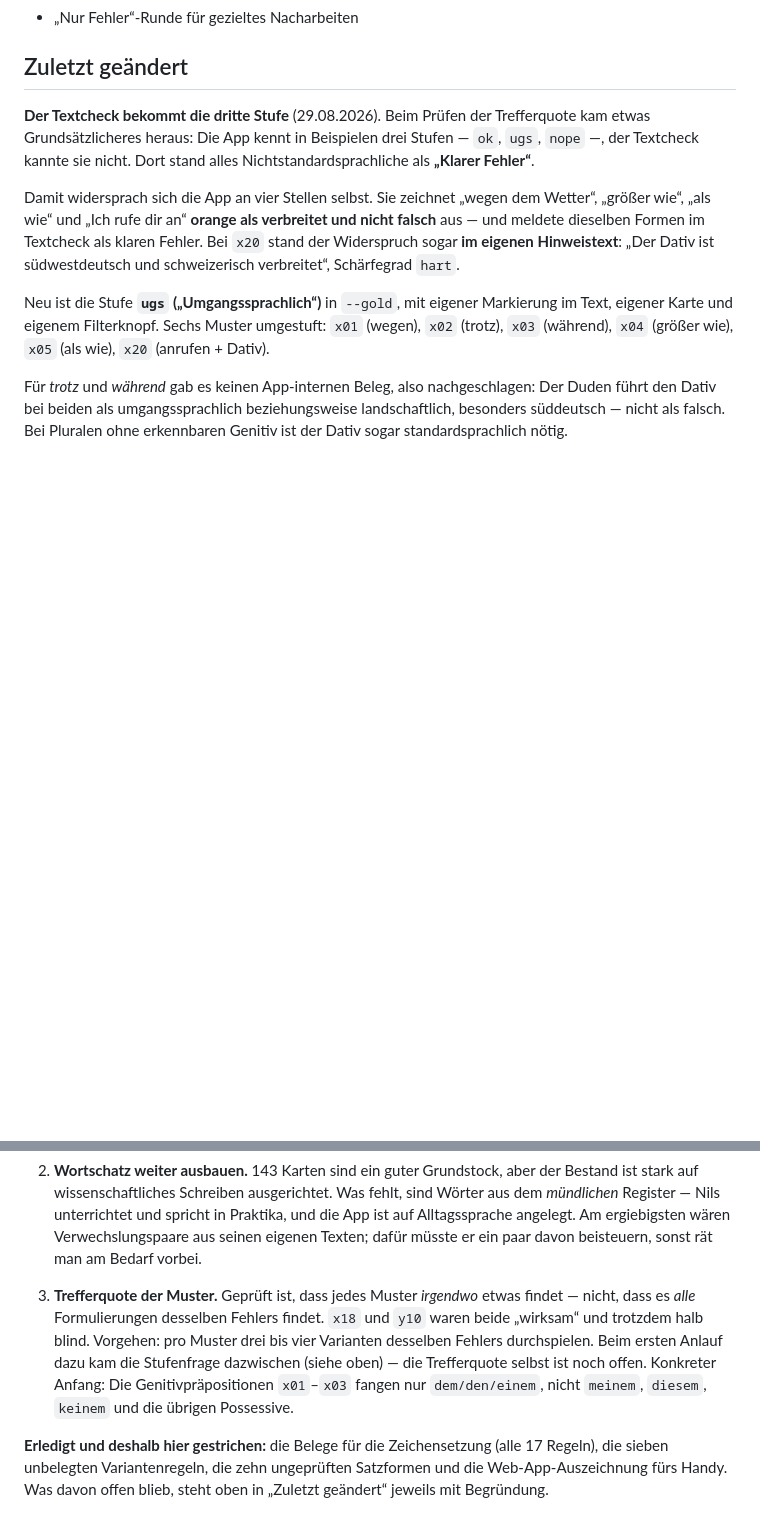
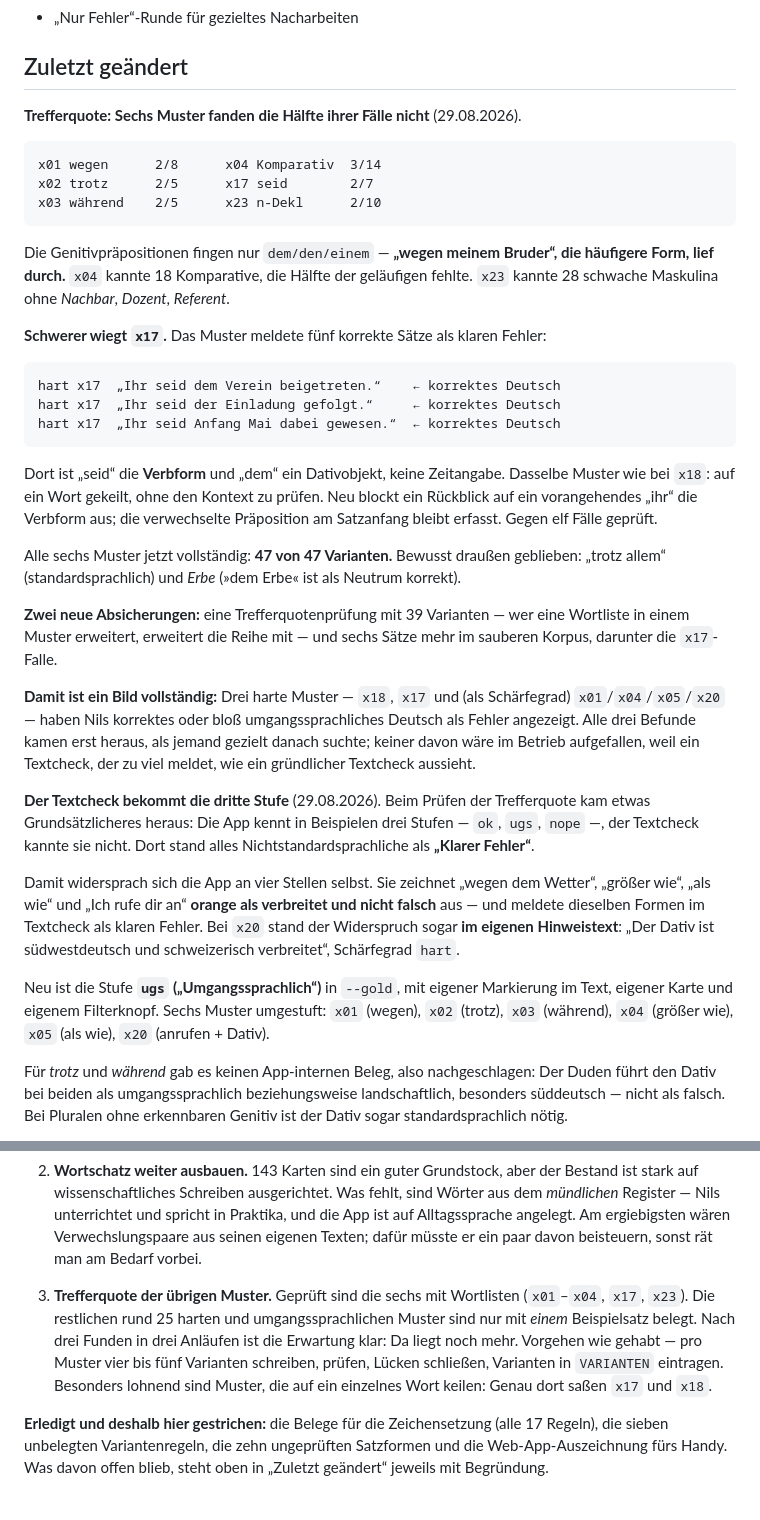
Before and after one commit to nilsotA/Deutsch-Trainer, a Markdown page: HANDOVER.md, 2 parts joined by grey strips. GitHub-like rendering; blank space fills up the shorter version.

Commit message:
Übergabe: die Trefferquoten-Funde und was daraus folgt
- Die sechs Muster mit ihrer Quote vorher und nachher.
- Der x17-Fehlalarm auf korrektem Deutsch, mit derselben Ursache wie bei x18.
- Zusammenfassung: Drei harte Muster haben Nils korrektes oder bloß
  umgangssprachliches Deutsch als Fehler angezeigt. Ein Textcheck, der zu viel
  meldet, sieht im Betrieb wie ein gründlicher Textcheck aus — deshalb fiel
  nichts davon auf.
- Ideenliste: Rund 25 Muster sind weiter nur mit einem Satz belegt. Nach drei
  Funden in drei Anläufen liegt da vermutlich mehr; besonders bei Mustern, die
  auf ein einzelnes Wort keilen.

Co-Authored-By: Claude Opus 5 <noreply@anthropic.com>
Claude-Session: https://claude.ai/code/session_01MWjq2ynLq4b2j8bQEkQphp

````diff
--- a/HANDOVER.md
+++ b/HANDOVER.md
@@ -63,6 +63,45 @@ bestimmt und sollte auch weiter der Maßstab sein:
 - „Nur Fehler“-Runde für gezieltes Nacharbeiten
 
 ## Zuletzt geändert
+
+**Trefferquote: Sechs Muster fanden die Hälfte ihrer Fälle nicht** (29.08.2026).
+
+```
+x01 wegen      2/8      x04 Komparativ  3/14
+x02 trotz      2/5      x17 seid        2/7
+x03 während    2/5      x23 n-Dekl      2/10
+```
+
+Die Genitivpräpositionen fingen nur `dem/den/einem` — **„wegen meinem Bruder“, die
+häufigere Form, lief durch.** `x04` kannte 18 Komparative, die Hälfte der geläufigen
+fehlte. `x23` kannte 28 schwache Maskulina ohne *Nachbar*, *Dozent*, *Referent*.
+
+**Schwerer wiegt `x17`.** Das Muster meldete fünf korrekte Sätze als klaren Fehler:
+
+```
+hart x17  „Ihr seid dem Verein beigetreten.“    ← korrektes Deutsch
+hart x17  „Ihr seid der Einladung gefolgt.“     ← korrektes Deutsch
+hart x17  „Ihr seid Anfang Mai dabei gewesen.“  ← korrektes Deutsch
+```
+
+Dort ist „seid“ die **Verbform** und „dem“ ein Dativobjekt, keine Zeitangabe. Dasselbe
+Muster wie bei `x18`: auf ein Wort gekeilt, ohne den Kontext zu prüfen. Neu blockt ein
+Rückblick auf ein vorangehendes „ihr“ die Verbform aus; die verwechselte Präposition am
+Satzanfang bleibt erfasst. Gegen elf Fälle geprüft.
+
+Alle sechs Muster jetzt vollständig: **47 von 47 Varianten.** Bewusst draußen geblieben:
+„trotz allem“ (standardsprachlich) und *Erbe* (»dem Erbe« ist als Neutrum korrekt).
+
+**Zwei neue Absicherungen:** eine Trefferquotenprüfung mit 39 Varianten — wer eine
+Wortliste in einem Muster erweitert, erweitert die Reihe mit — und sechs Sätze mehr im
+sauberen Korpus, darunter die `x17`-Falle.
+
+**Damit ist ein Bild vollständig:** Drei harte Muster — `x18`, `x17` und (als Schärfegrad)
+`x01`/`x04`/`x05`/`x20` — haben Nils korrektes oder bloß umgangssprachliches Deutsch als
+Fehler angezeigt. Alle drei Befunde kamen erst heraus, als jemand gezielt danach suchte;
+keiner davon wäre im Betrieb aufgefallen, weil ein Textcheck, der zu viel meldet, wie ein
+gründlicher Textcheck aussieht.
+
 
 **Der Textcheck bekommt die dritte Stufe** (29.08.2026). Beim Prüfen der Trefferquote kam
 etwas Grundsätzlicheres heraus: Die App kennt in Beispielen drei Stufen — `ok`, `ugs`,
@@ -647,13 +686,13 @@ Nach Nutzen sortiert, nichts davon ist angefangen:
    seinen eigenen Texten; dafür müsste er ein paar davon beisteuern, sonst rät man am
    Bedarf vorbei.
 
-3. **Trefferquote der Muster.** Geprüft ist, dass jedes Muster *irgendwo* etwas findet —
-   nicht, dass es *alle* Formulierungen desselben Fehlers findet. `x18` und `y10` waren
-   beide „wirksam“ und trotzdem halb blind. Vorgehen: pro Muster drei bis vier Varianten
-   desselben Fehlers durchspielen. Beim ersten Anlauf dazu kam die Stufenfrage dazwischen
-   (siehe oben) — die Trefferquote selbst ist noch offen. Konkreter Anfang: Die
-   Genitivpräpositionen `x01`–`x03` fangen nur `dem/den/einem`, nicht `meinem`, `diesem`,
-   `keinem` und die übrigen Possessive.
+3. **Trefferquote der übrigen Muster.** Geprüft sind die sechs mit Wortlisten
+   (`x01`–`x04`, `x17`, `x23`). Die restlichen rund 25 harten und umgangssprachlichen
+   Muster sind nur mit *einem* Beispielsatz belegt. Nach drei Funden in drei Anläufen ist
+   die Erwartung klar: Da liegt noch mehr. Vorgehen wie gehabt — pro Muster vier bis fünf
+   Varianten schreiben, prüfen, Lücken schließen, Varianten in `VARIANTEN` eintragen.
+   Besonders lohnend sind Muster, die auf ein einzelnes Wort keilen: Genau dort saßen
+   `x17` und `x18`.
 
 **Erledigt und deshalb hier gestrichen:** die Belege für die Zeichensetzung (alle 17
 Regeln), die sieben unbelegten Variantenregeln, die zehn ungeprüften Satzformen und die
````
